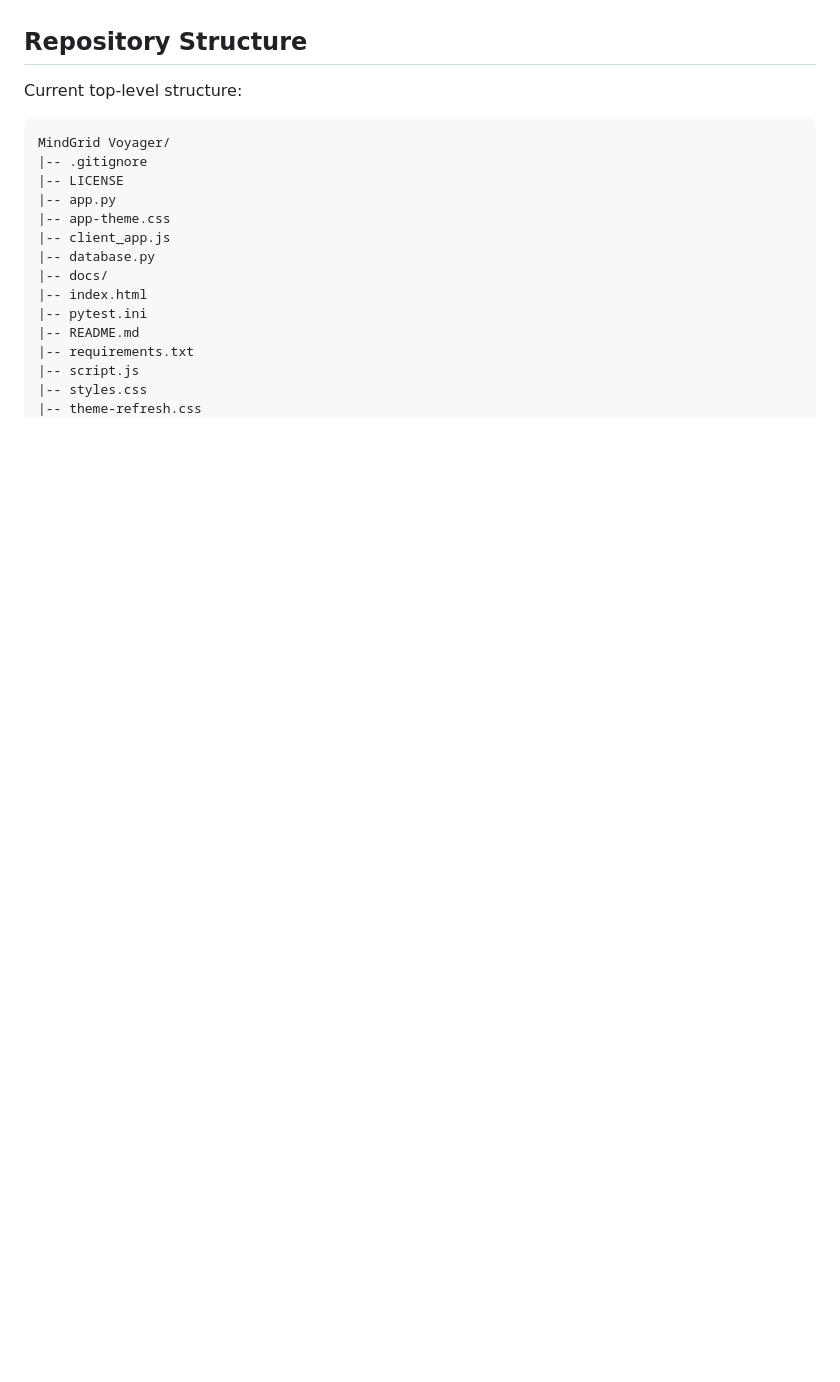
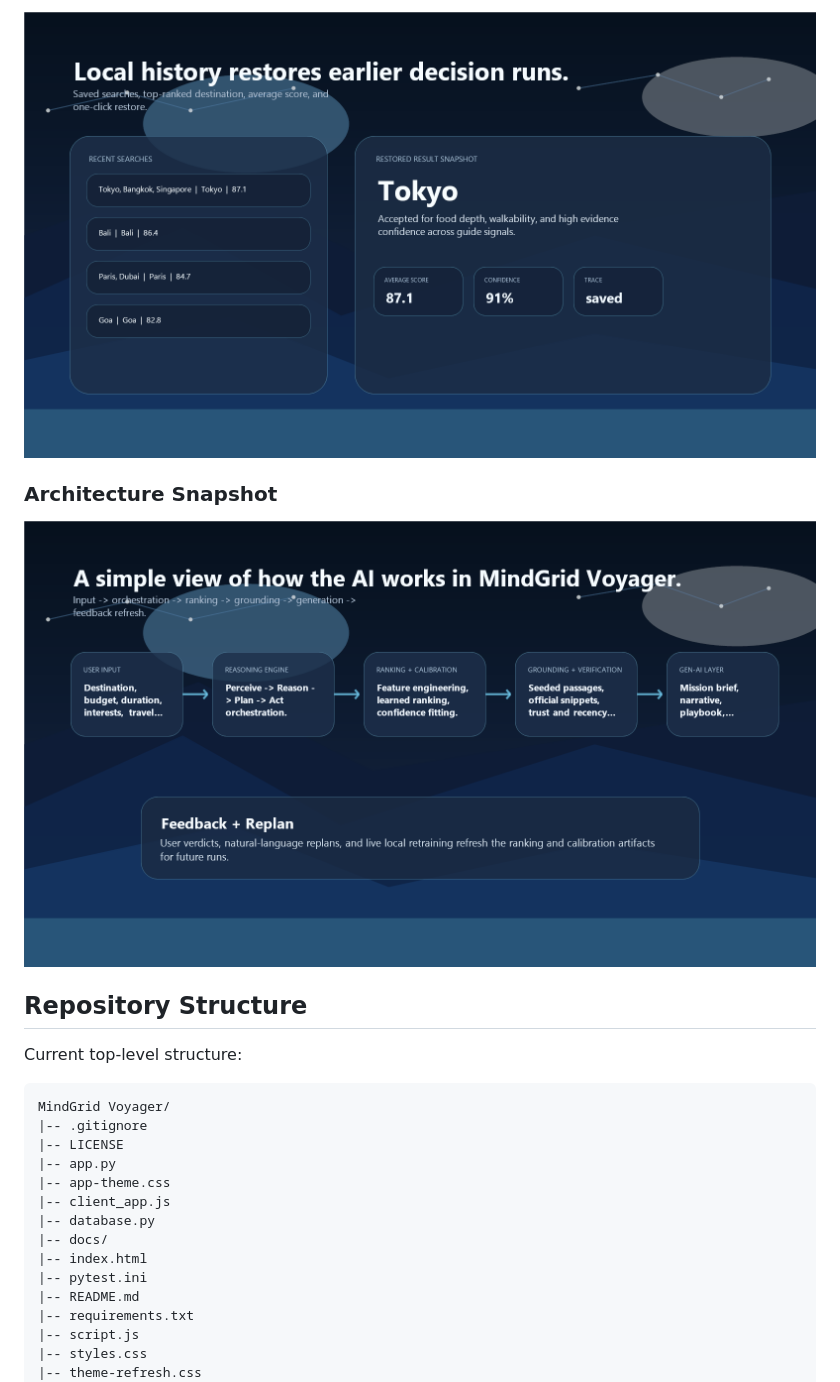
Before and after one commit to hexcore2x/mindgrid-voyager, a Markdown page: README.md, the part around one of its changes. Rendered like a GitHub page; pictures changed too: docs/screenshots/architecture-snapshot.png (added), docs/screenshots/history-panel.png (added); blank space fills up the shorter version.

```diff
--- a/README.md
+++ b/README.md
@@ -364,3 +381,8 @@ These can be captured after starting the app locally.
+![History panel](./docs/screenshots/history-panel.png)
+
+### Architecture Snapshot
+
+![Architecture snapshot](./docs/screenshots/architecture-snapshot.png)
 
 ## Repository Structure
 
```
Also changed, not shown: other parts of README.md (+24 -7 lines), docs/screenshots/comparison-mode.png (added), docs/screenshots/hero-overview.png (added), docs/screenshots/recommendation-results.png (added), docs/social-preview.png (added), 4 other files.
